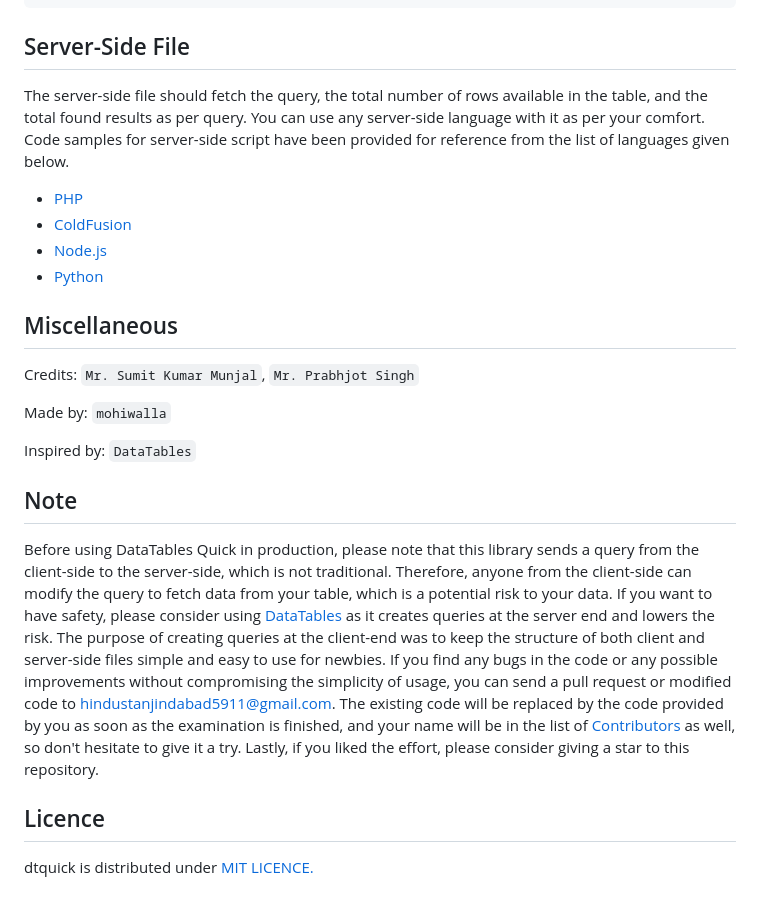
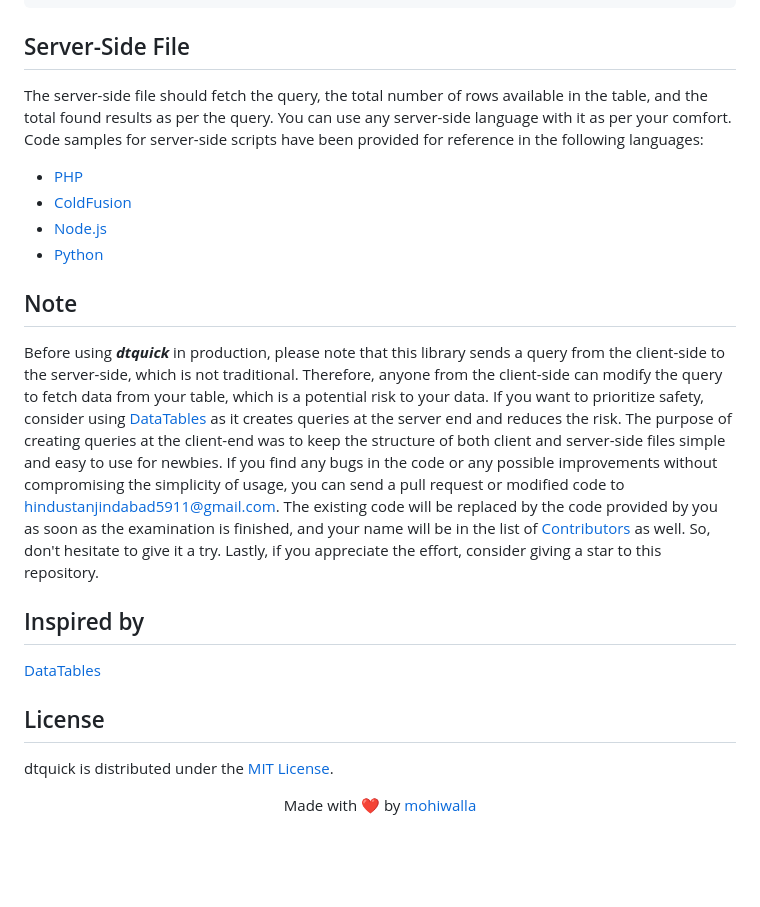
Before and after one commit to mohiwalla/dtquick, a Markdown page: README.md, the part around one of its changes. Rendered like a GitHub page; blank space fills up the shorter version.

```diff
--- a/README.md
+++ b/README.md
@@ -74,24 +74,21 @@ Specifies the name of the server-side file to which DataTables Quick will send a
 
 ## Server-Side File
 
-The server-side file should fetch the query, the total number of rows available in the table, and the total found results as per query. You can use any server-side language with it as per your comfort. Code samples for server-side script have been provided for reference from the list of languages given below.
+The server-side file should fetch the query, the total number of rows available in the table, and the total found results as per the query. You can use any server-side language with it as per your comfort. Code samples for server-side scripts have been provided for reference in the following languages:
 - [PHP](https://github.com/mohiwalla/dtquick/blob/mohiwalla/Samples/dtquick.php)
 - [ColdFusion](https://github.com/mohiwalla/dtquick/blob/mohiwalla/Samples/dtquick.cfm)
 - [Node.js](https://github.com/mohiwalla/dtquick/blob/mohiwalla/Samples/dtquick.js)
 - [Python](https://github.com/mohiwalla/dtquick/blob/mohiwalla/Samples/dtquick.py)
 
-## Miscellaneous
-
-Credits: `Mr. Sumit Kumar Munjal`, `Mr. Prabhjot Singh`
-
-Made by: `mohiwalla`
-
-Inspired by: `DataTables`
-
 ## Note
 
-Before using DataTables Quick in production, please note that this library sends a query from the client-side to the server-side, which is not traditional. Therefore, anyone from the client-side can modify the query to fetch data from your table, which is a potential risk to your data. If you want to have safety, please consider using [DataTables](https://datatables.net/) as it creates queries at the server end and lowers the risk. The purpose of creating queries at the client-end was to keep the structure of both client and server-side files simple and easy to use for newbies. If you find any bugs in the code or any possible improvements without compromising the simplicity of usage, you can send a pull request or modified code to hindustanjindabad5911@gmail.com. The existing code will be replaced by the code provided by you as soon as the examination is finished, and your name will be in the list of [Contributors](#contributors) as well, so don't hesitate to give it a try. Lastly, if you liked the effort, please consider giving a star to this repository.
+Before using ***dtquick*** in production, please note that this library sends a query from the client-side to the server-side, which is not traditional. Therefore, anyone from the client-side can modify the query to fetch data from your table, which is a potential risk to your data. If you want to prioritize safety, consider using [DataTables](https://datatables.net/) as it creates queries at the server end and reduces the risk. The purpose of creating queries at the client-end was to keep the structure of both client and server-side files simple and easy to use for newbies. If you find any bugs in the code or any possible improvements without compromising the simplicity of usage, you can send a pull request or modified code to hindustanjindabad5911@gmail.com. The existing code will be replaced by the code provided by you as soon as the examination is finished, and your name will be in the list of [Contributors](#contributors) as well. So, don't hesitate to give it a try. Lastly, if you appreciate the effort, consider giving a star to this repository.
 
-## Licence
+## Inspired by
+[DataTables](https://datatables.net/)
 
-dtquick is distributed under [MIT LICENCE.](https://github.com/mohiwalla/dtquick/blob/mohiwalla/LICENSE)
+## License
+
+dtquick is distributed under the [MIT License](https://github.com/mohiwalla/dtquick/blob/mohiwalla/LICENSE).
+
+<p align="center">Made with ❤️ by <a href="https://github.com/mohiwalla">mohiwalla</a></p>
```
Also changed, not shown: other parts of README.md (+10 -10 lines).
